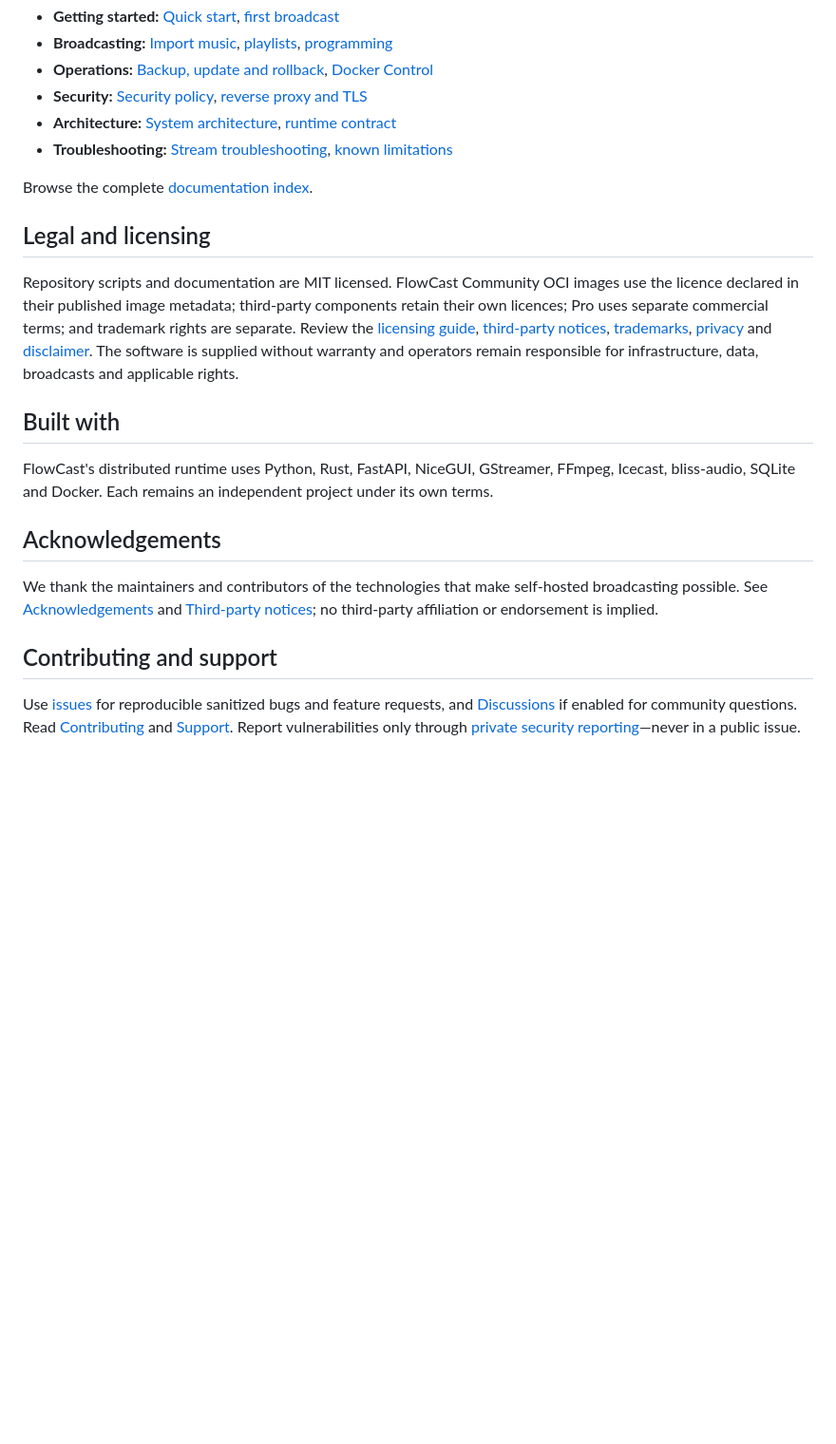
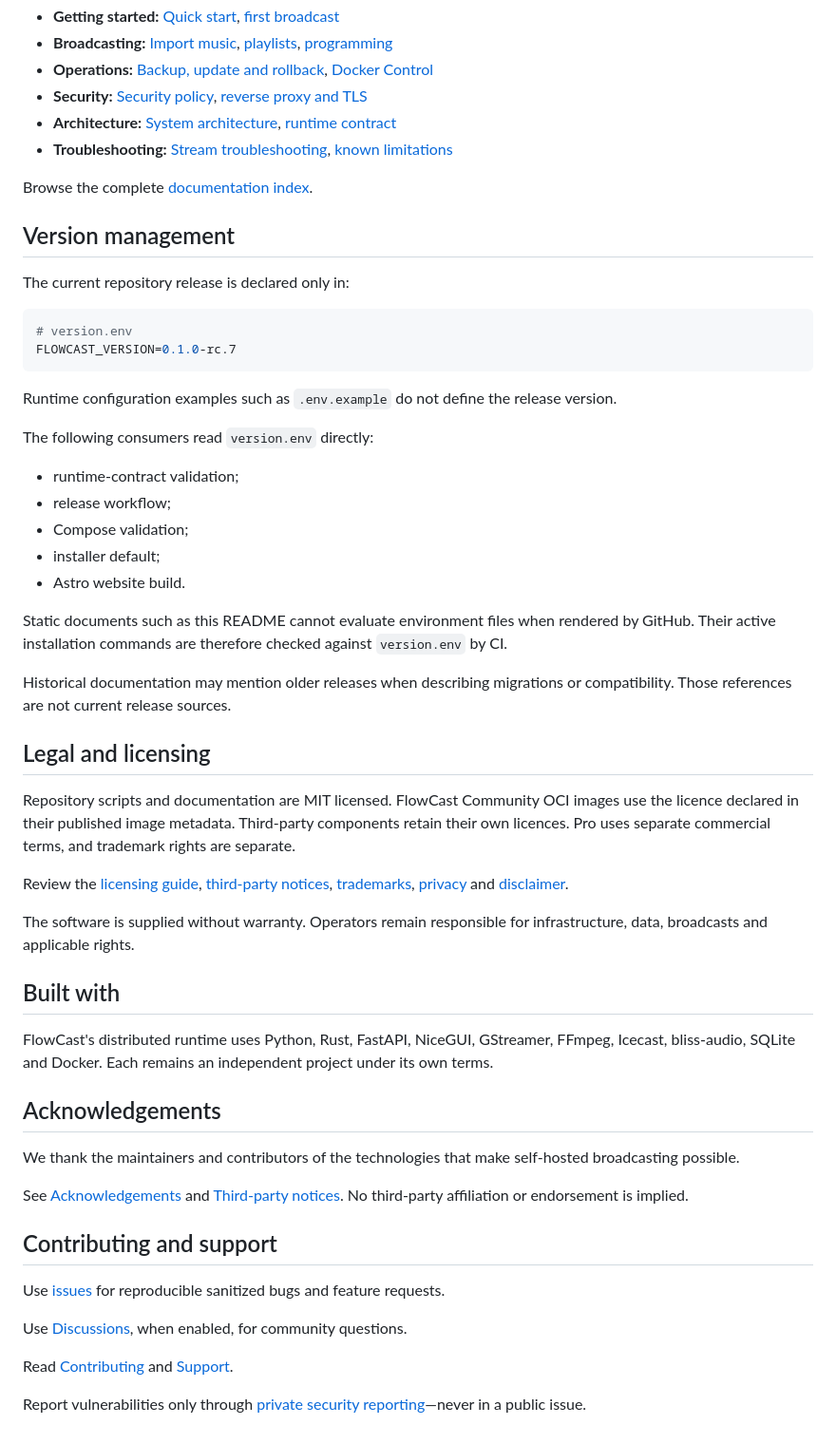
Before and after one commit to chourmovs/FlowCast-Community, a Markdown page: README.md, the part around one of its changes. Shown at 95% size. Drawn GitHub-style; blank space fills up the shorter version.

````diff
--- a/README.md
+++ b/README.md
@@ -296,9 +334,36 @@ Control, orchestration, analysis, audio playout, distribution and named-volume s
 
 Browse the complete [documentation index](docs/README.md).
 
+## Version management
+
+The current repository release is declared only in:
+
+```env
+# version.env
+FLOWCAST_VERSION=0.1.0-rc.7
+```
+
+Runtime configuration examples such as `.env.example` do not define the release version.
+
+The following consumers read `version.env` directly:
+
+- runtime-contract validation;
+- release workflow;
+- Compose validation;
+- installer default;
+- Astro website build.
+
+Static documents such as this README cannot evaluate environment files when rendered by GitHub. Their active installation commands are therefore checked against `version.env` by CI.
+
+Historical documentation may mention older releases when describing migrations or compatibility. Those references are not current release sources.
+
 ## Legal and licensing
 
-Repository scripts and documentation are MIT licensed. FlowCast Community OCI images use the licence declared in their published image metadata; third-party components retain their own licences; Pro uses separate commercial terms; and trademark rights are separate. Review the [licensing guide](docs/legal/licensing.md), [third-party notices](THIRD_PARTY_NOTICES.md), [trademarks](TRADEMARKS.md), [privacy](PRIVACY.md) and [disclaimer](DISCLAIMER.md). The software is supplied without warranty and operators remain responsible for infrastructure, data, broadcasts and applicable rights.
+Repository scripts and documentation are MIT licensed. FlowCast Community OCI images use the licence declared in their published image metadata. Third-party components retain their own licences. Pro uses separate commercial terms, and trademark rights are separate.
+
+Review the [licensing guide](docs/legal/licensing.md), [third-party notices](THIRD_PARTY_NOTICES.md), [trademarks](TRADEMARKS.md), [privacy](PRIVACY.md) and [disclaimer](DISCLAIMER.md).
+
+The software is supplied without warranty. Operators remain responsible for infrastructure, data, broadcasts and applicable rights.
 
 ## Built with
 
@@ -306,8 +371,16 @@ FlowCast's distributed runtime uses Python, Rust, FastAPI, NiceGUI, GStreamer, F
 
 ## Acknowledgements
 
-We thank the maintainers and contributors of the technologies that make self-hosted broadcasting possible. See [Acknowledgements](ACKNOWLEDGEMENTS.md) and [Third-party notices](THIRD_PARTY_NOTICES.md); no third-party affiliation or endorsement is implied.
+We thank the maintainers and contributors of the technologies that make self-hosted broadcasting possible.
+
+See [Acknowledgements](ACKNOWLEDGEMENTS.md) and [Third-party notices](THIRD_PARTY_NOTICES.md). No third-party affiliation or endorsement is implied.
 
 ## Contributing and support
 
-Use [issues](https://github.com/chourmovs/FlowCast-Community/issues) for reproducible sanitized bugs and feature requests, and [Discussions](https://github.com/chourmovs/FlowCast-Community/discussions) if enabled for community questions. Read [Contributing](CONTRIBUTING.md) and [Support](SUPPORT.md). Report vulnerabilities only through [private security reporting](SECURITY.md)—never in a public issue.
+Use [issues](https://github.com/chourmovs/FlowCast-Community/issues) for reproducible sanitized bugs and feature requests.
+
+Use [Discussions](https://github.com/chourmovs/FlowCast-Community/discussions), when enabled, for community questions.
+
+Read [Contributing](CONTRIBUTING.md) and [Support](SUPPORT.md).
+
+Report vulnerabilities only through [private security reporting](SECURITY.md)—never in a public issue.
````
Also changed, not shown: other parts of README.md (+102 -64 lines).
